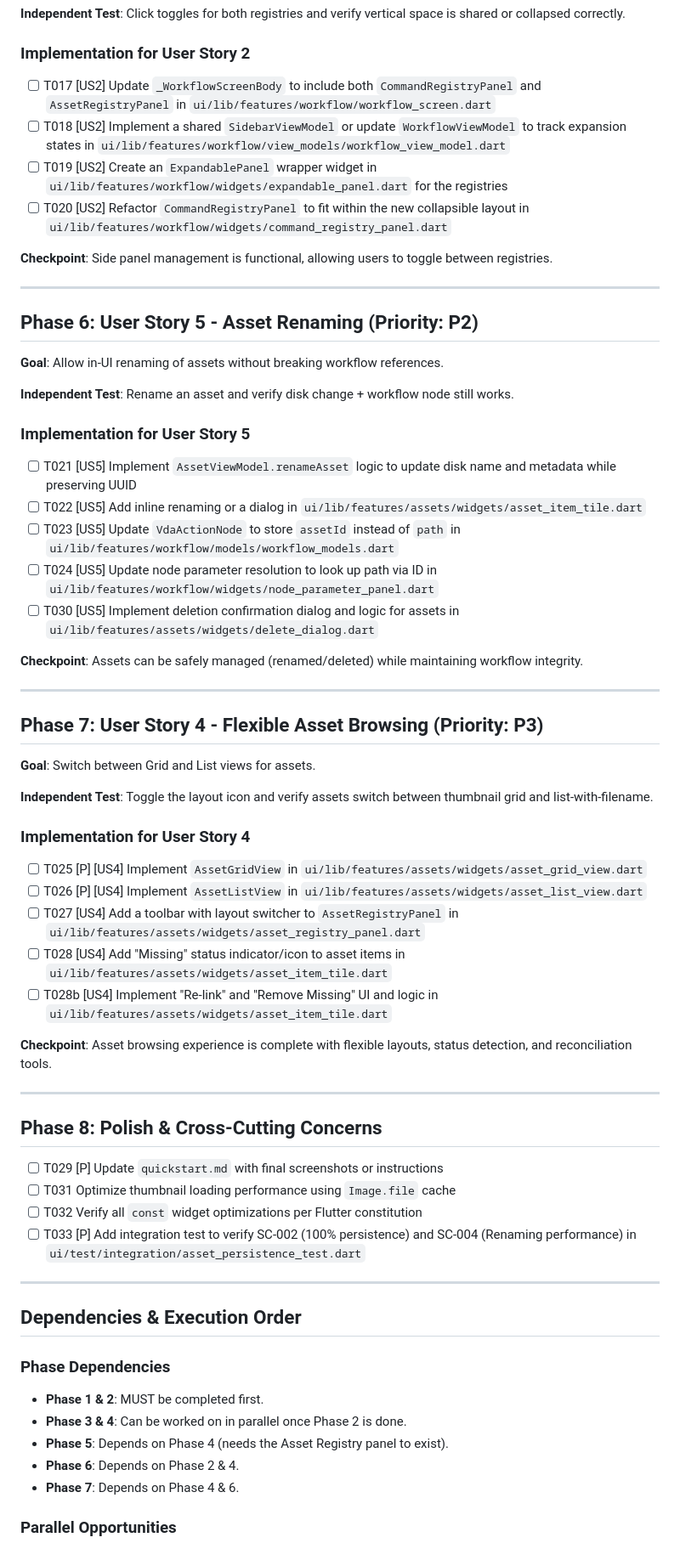
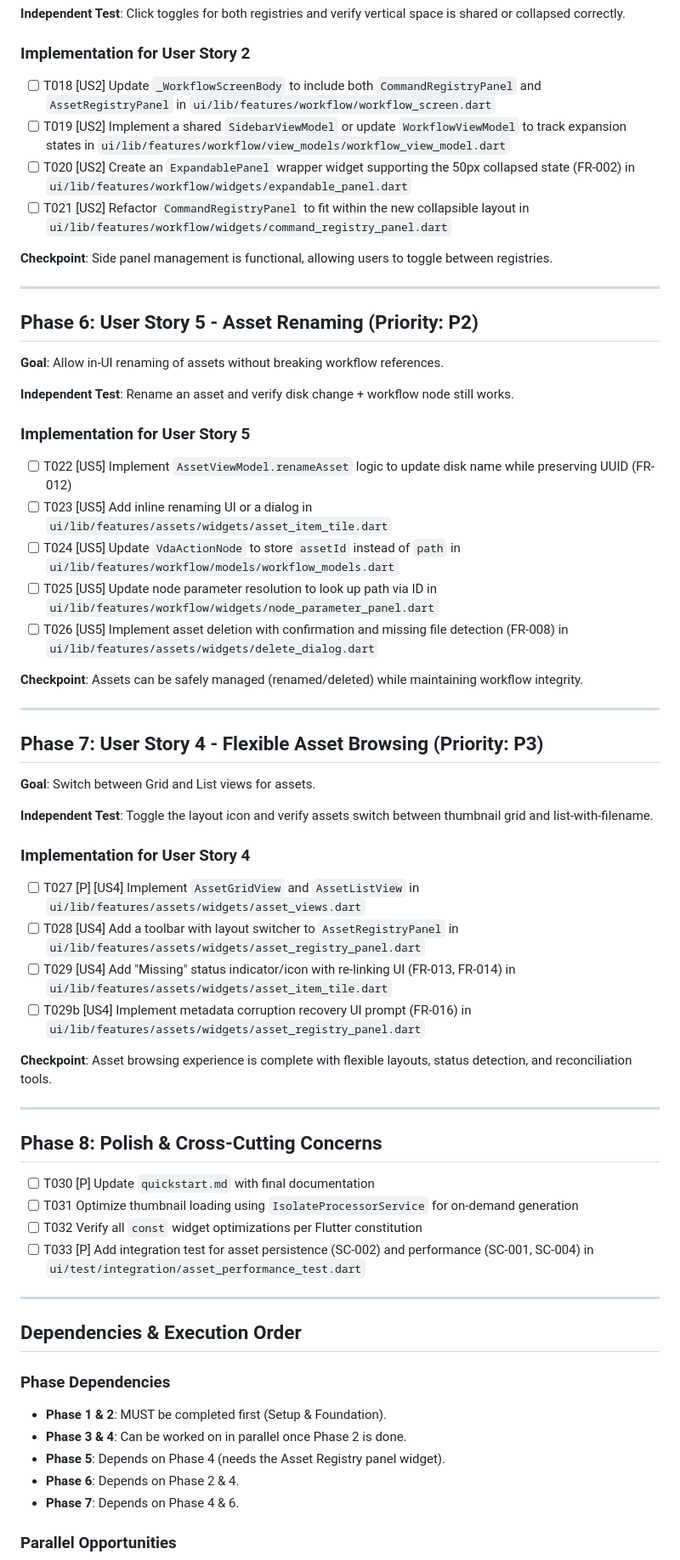
Before and after one commit to 3vmartinet/sikulight, a Markdown page: specs/006-ui-refactor-asset-registry/tasks.md, the part around one of its changes. Shown at 85% size. Rendered like a GitHub page.

```diff
--- a/specs/006-ui-refactor-asset-registry/tasks.md
+++ b/specs/006-ui-refactor-asset-registry/tasks.md
@@ -79,10 +80,10 @@
 
 ### Implementation for User Story 2
 
-- [ ] T017 [US2] Update `_WorkflowScreenBody` to include both `CommandRegistryPanel` and `AssetRegistryPanel` in `ui/lib/features/workflow/workflow_screen.dart`
-- [ ] T018 [US2] Implement a shared `SidebarViewModel` or update `WorkflowViewModel` to track expansion states in `ui/lib/features/workflow/view_models/workflow_view_model.dart`
-- [ ] T019 [US2] Create an `ExpandablePanel` wrapper widget in `ui/lib/features/workflow/widgets/expandable_panel.dart` for the registries
-- [ ] T020 [US2] Refactor `CommandRegistryPanel` to fit within the new collapsible layout in `ui/lib/features/workflow/widgets/command_registry_panel.dart`
+- [ ] T018 [US2] Update `_WorkflowScreenBody` to include both `CommandRegistryPanel` and `AssetRegistryPanel` in `ui/lib/features/workflow/workflow_screen.dart`
+- [ ] T019 [US2] Implement a shared `SidebarViewModel` or update `WorkflowViewModel` to track expansion states in `ui/lib/features/workflow/view_models/workflow_view_model.dart`
+- [ ] T020 [US2] Create an `ExpandablePanel` wrapper widget supporting the 50px collapsed state (FR-002) in `ui/lib/features/workflow/widgets/expandable_panel.dart`
+- [ ] T021 [US2] Refactor `CommandRegistryPanel` to fit within the new collapsible layout in `ui/lib/features/workflow/widgets/command_registry_panel.dart`
 
 **Checkpoint**: Side panel management is functional, allowing users to toggle between registries.
 
@@ -96,11 +97,11 @@
 
 ### Implementation for User Story 5
 
-- [ ] T021 [US5] Implement `AssetViewModel.renameAsset` logic to update disk name and metadata while preserving UUID
-- [ ] T022 [US5] Add inline renaming or a dialog in `ui/lib/features/assets/widgets/asset_item_tile.dart`
-- [ ] T023 [US5] Update `VdaActionNode` to store `assetId` instead of `path` in `ui/lib/features/workflow/models/workflow_models.dart`
-- [ ] T024 [US5] Update node parameter resolution to look up path via ID in `ui/lib/features/workflow/widgets/node_parameter_panel.dart`
-- [ ] T030 [US5] Implement deletion confirmation dialog and logic for assets in `ui/lib/features/assets/widgets/delete_dialog.dart`
+- [ ] T022 [US5] Implement `AssetViewModel.renameAsset` logic to update disk name while preserving UUID (FR-012)
+- [ ] T023 [US5] Add inline renaming UI or a dialog in `ui/lib/features/assets/widgets/asset_item_tile.dart`
+- [ ] T024 [US5] Update `VdaActionNode` to store `assetId` instead of `path` in `ui/lib/features/workflow/models/workflow_models.dart`
+- [ ] T025 [US5] Update node parameter resolution to look up path via ID in `ui/lib/features/workflow/widgets/node_parameter_panel.dart`
+- [ ] T026 [US5] Implement asset deletion with confirmation and missing file detection (FR-008) in `ui/lib/features/assets/widgets/delete_dialog.dart`
 
 **Checkpoint**: Assets can be safely managed (renamed/deleted) while maintaining workflow integrity.
 
@@ -114,11 +115,10 @@
 
 ### Implementation for User Story 4
 
-- [ ] T025 [P] [US4] Implement `AssetGridView` in `ui/lib/features/assets/widgets/asset_grid_view.dart`
-- [ ] T026 [P] [US4] Implement `AssetListView` in `ui/lib/features/assets/widgets/asset_list_view.dart`
-- [ ] T027 [US4] Add a toolbar with layout switcher to `AssetRegistryPanel` in `ui/lib/features/assets/widgets/asset_registry_panel.dart`
-- [ ] T028 [US4] Add "Missing" status indicator/icon to asset items in `ui/lib/features/assets/widgets/asset_item_tile.dart`
-- [ ] T028b [US4] Implement "Re-link" and "Remove Missing" UI and logic in `ui/lib/features/assets/widgets/asset_item_tile.dart`
+- [ ] T027 [P] [US4] Implement `AssetGridView` and `AssetListView` in `ui/lib/features/assets/widgets/asset_views.dart`
+- [ ] T028 [US4] Add a toolbar with layout switcher to `AssetRegistryPanel` in `ui/lib/features/assets/widgets/asset_registry_panel.dart`
+- [ ] T029 [US4] Add "Missing" status indicator/icon with re-linking UI (FR-013, FR-014) in `ui/lib/features/assets/widgets/asset_item_tile.dart`
+- [ ] T029b [US4] Implement metadata corruption recovery UI prompt (FR-016) in `ui/lib/features/assets/widgets/asset_registry_panel.dart`
 
 **Checkpoint**: Asset browsing experience is complete with flexible layouts, status detection, and reconciliation tools.
 
@@ -126,19 +126,19 @@
 
 ## Phase 8: Polish & Cross-Cutting Concerns
 
-- [ ] T029 [P] Update `quickstart.md` with final screenshots or instructions
-- [ ] T031 Optimize thumbnail loading performance using `Image.file` cache
+- [ ] T030 [P] Update `quickstart.md` with final documentation
+- [ ] T031 Optimize thumbnail loading using `IsolateProcessorService` for on-demand generation
 - [ ] T032 Verify all `const` widget optimizations per Flutter constitution
-- [ ] T033 [P] Add integration test to verify SC-002 (100% persistence) and SC-004 (Renaming performance) in `ui/test/integration/asset_persistence_test.dart`
+- [ ] T033 [P] Add integration test for asset persistence (SC-002) and performance (SC-001, SC-004) in `ui/test/integration/asset_performance_test.dart`
 
 ---
 
 ## Dependencies & Execution Order
 
 ### Phase Dependencies
-- **Phase 1 & 2**: MUST be completed first.
+- **Phase 1 & 2**: MUST be completed first (Setup & Foundation).
 - **Phase 3 & 4**: Can be worked on in parallel once Phase 2 is done.
-- **Phase 5**: Depends on Phase 4 (needs the Asset Registry panel to exist).
+- **Phase 5**: Depends on Phase 4 (needs the Asset Registry panel widget).
 - **Phase 6**: Depends on Phase 2 & 4.
 - **Phase 7**: Depends on Phase 4 & 6.
 
```
Also changed, not shown: other parts of specs/006-ui-refactor-asset-registry/tasks.md (+28 -28 lines).
